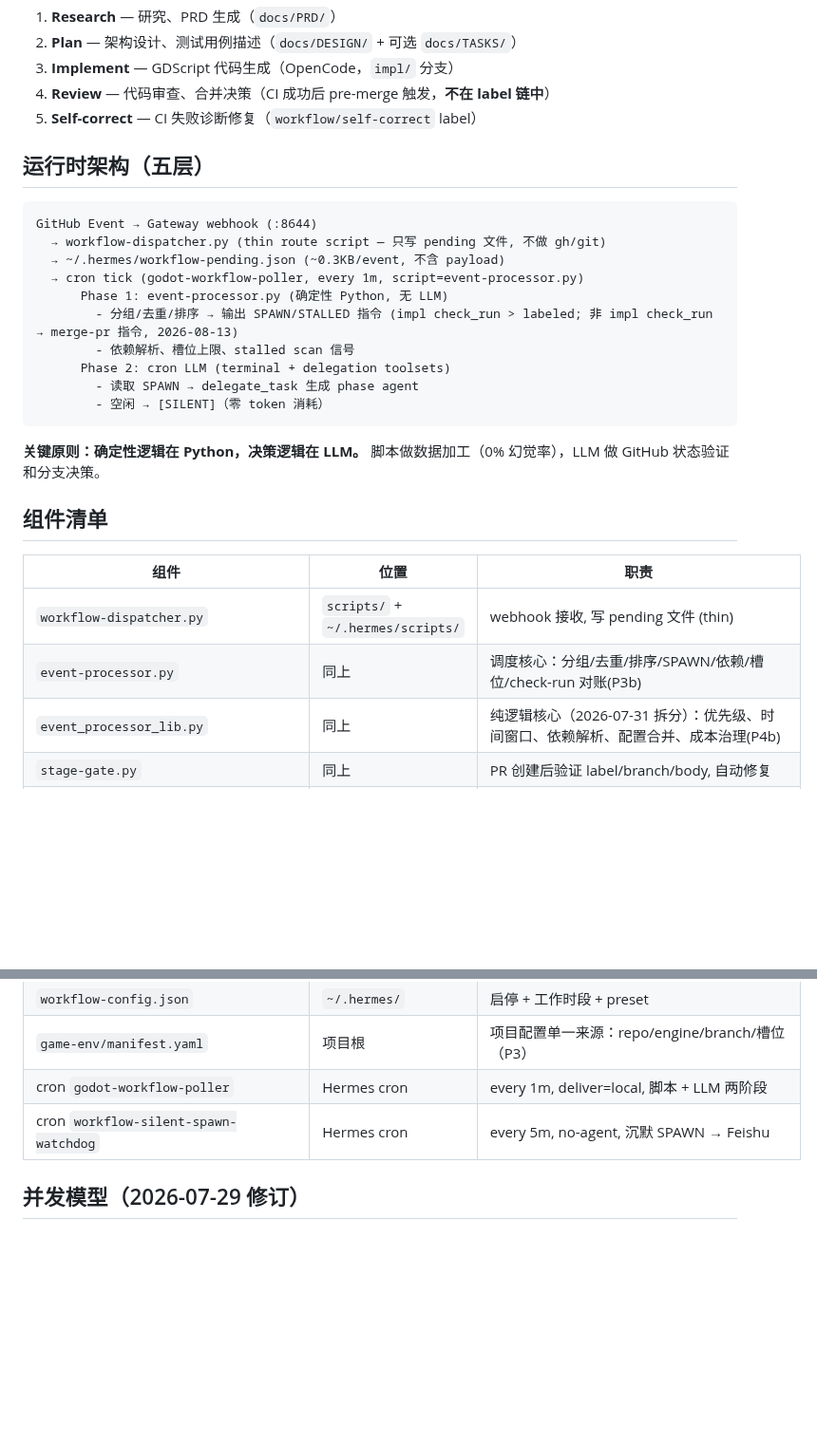
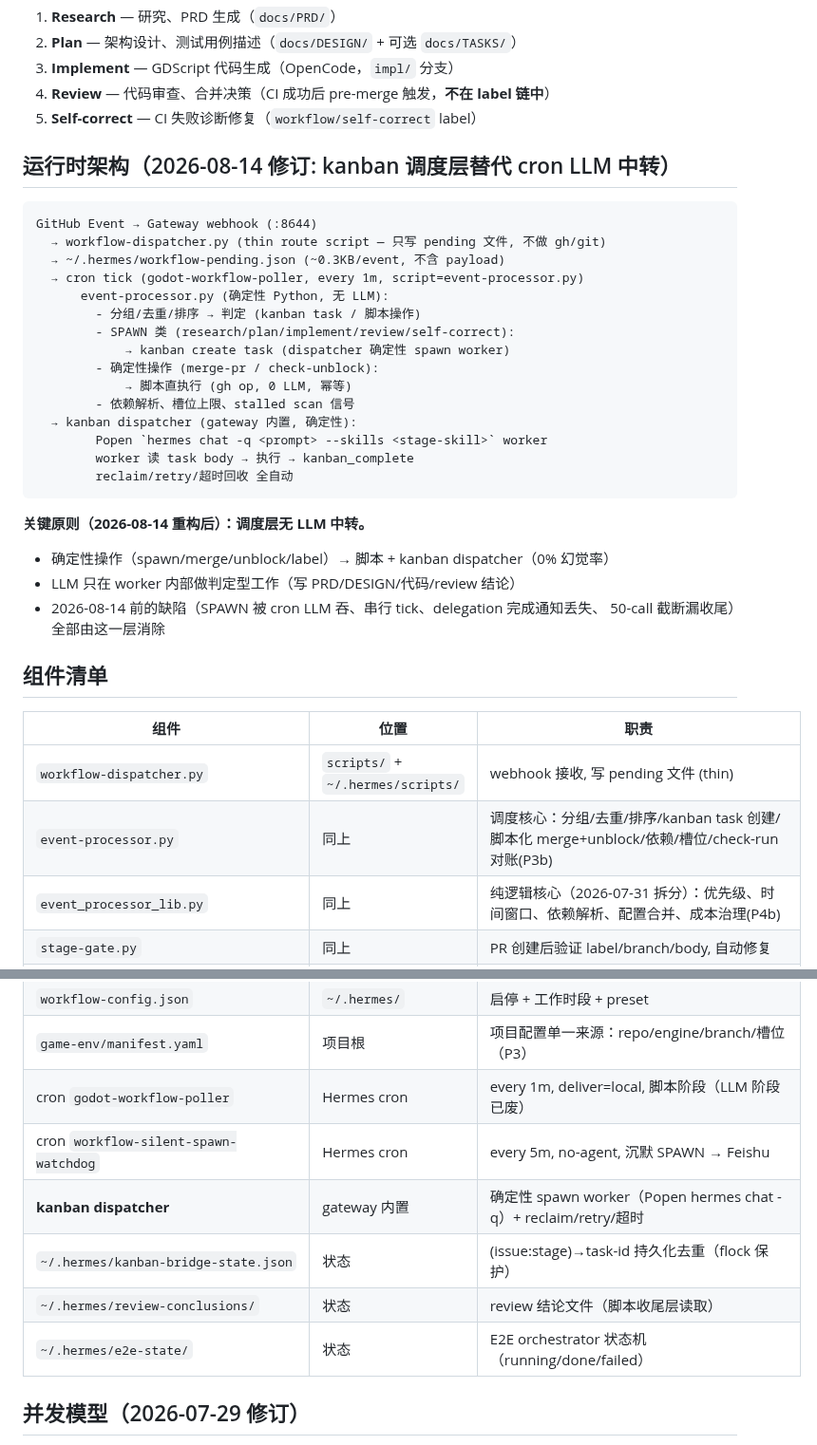
Before and after one commit to devvi/agent-game-test, a Markdown page: framework/ARCHITECTURE.md, 2 parts joined by grey strips. Shown at 95% size. GitHub-like rendering; blank space fills up the shorter version.

Commit message:
docs: ARCHITECTURE 记录 kanban 调度层重构(2026-08-14)
运行时架构从'cron LLM 中转'改为'kanban 调度层':
- SPAWN 类 → kanban task(dispatcher 确定性 spawn worker)
- 确定性操作(merge/unblock)→ 脚本直执行
- 组件清单更新(kanban dispatcher/bridge-state/review-conclusions/e2e-state)
- 关键原则: 调度层无 LLM 中转

````diff
--- a/framework/ARCHITECTURE.md
+++ b/framework/ARCHITECTURE.md
@@ -14,29 +14,38 @@
 4. **Review** — 代码审查、合并决策（CI 成功后 pre-merge 触发，**不在 label 链中**）
 5. **Self-correct** — CI 失败诊断修复（`workflow/self-correct` label）
 
-## 运行时架构（五层）
+## 运行时架构（2026-08-14 修订: kanban 调度层替代 cron LLM 中转）
 
 ```
 GitHub Event → Gateway webhook (:8644)
   → workflow-dispatcher.py (thin route script — 只写 pending 文件, 不做 gh/git)
   → ~/.hermes/workflow-pending.json (~0.3KB/event, 不含 payload)
   → cron tick (godot-workflow-poller, every 1m, script=event-processor.py)
-      Phase 1: event-processor.py (确定性 Python, 无 LLM)
-        - 分组/去重/排序 → 输出 SPAWN/STALLED 指令 (impl check_run > labeled; 非 impl check_run → merge-pr 指令, 2026-08-13)
+      event-processor.py (确定性 Python, 无 LLM):
+        - 分组/去重/排序 → 判定 (kanban task / 脚本操作)
+        - SPAWN 类 (research/plan/implement/review/self-correct):
+            → kanban create task (dispatcher 确定性 spawn worker)
+        - 确定性操作 (merge-pr / check-unblock):
+            → 脚本直执行 (gh op, 0 LLM, 幂等)
         - 依赖解析、槽位上限、stalled scan 信号
-      Phase 2: cron LLM (terminal + delegation toolsets)
-        - 读取 SPAWN → delegate_task 生成 phase agent
-        - 空闲 → [SILENT]（零 token 消耗）
+  → kanban dispatcher (gateway 内置, 确定性):
+        Popen `hermes chat -q <prompt> --skills <stage-skill>` worker
+        worker 读 task body → 执行 → kanban_complete
+        reclaim/retry/超时回收 全自动
 ```
 
-**关键原则：确定性逻辑在 Python，决策逻辑在 LLM。** 脚本做数据加工（0% 幻觉率），LLM 做 GitHub 状态验证和分支决策。
+**关键原则（2026-08-14 重构后）：调度层无 LLM 中转。**
+- 确定性操作（spawn/merge/unblock/label）→ 脚本 + kanban dispatcher（0% 幻觉率）
+- LLM 只在 worker 内部做判定型工作（写 PRD/DESIGN/代码/review 结论）
+- 2026-08-14 前的缺陷（SPAWN 被 cron LLM 吞、串行 tick、delegation 完成通知丢失、
+  50-call 截断漏收尾）全部由这一层消除
 
 ## 组件清单
 
 | 组件 | 位置 | 职责 |
 |------|------|------|
 | `workflow-dispatcher.py` | `scripts/` + `~/.hermes/scripts/` | webhook 接收, 写 pending 文件 (thin) |
-| `event-processor.py` | 同上 | 调度核心：分组/去重/排序/SPAWN/依赖/槽位/check-run 对账(P3b) |
+| `event-processor.py` | 同上 | 调度核心：分组/去重/排序/kanban task 创建/脚本化 merge+unblock/依赖/槽位/check-run 对账(P3b) |
 | `event_processor_lib.py` | 同上 | 纯逻辑核心（2026-07-31 拆分）：优先级、时间窗口、依赖解析、配置合并、成本治理(P4b) |
 | `stage-gate.py` | 同上 | PR 创建后验证 label/branch/body, 自动修复 |
 | `workflow-watchdog.py` | 同上 | 沉默 SPAWN 检测（no-agent cron every 5m, P2）|
@@ -50,8 +59,12 @@ GitHub Event → Gateway webhook (:8644)
 | `sync-to-hermes.sh` | `scripts/` | 同步脚本到 `~/.hermes/scripts/`（改脚本后必跑）|
 | `workflow-config.json` | `~/.hermes/` | 启停 + 工作时段 + preset |
 | `game-env/manifest.yaml` | 项目根 | 项目配置单一来源：repo/engine/branch/槽位（P3）|
-| cron `godot-workflow-poller` | Hermes cron | every 1m, deliver=local, 脚本 + LLM 两阶段 |
+| cron `godot-workflow-poller` | Hermes cron | every 1m, deliver=local, 脚本阶段（LLM 阶段已废）|
 | cron `workflow-silent-spawn-watchdog` | Hermes cron | every 5m, no-agent, 沉默 SPAWN → Feishu |
+| **kanban dispatcher** | gateway 内置 | 确定性 spawn worker（Popen hermes chat -q）+ reclaim/retry/超时 |
+| `~/.hermes/kanban-bridge-state.json` | 状态 | (issue:stage)→task-id 持久化去重（flock 保护）|
+| `~/.hermes/review-conclusions/` | 状态 | review 结论文件（脚本收尾层读取）|
+| `~/.hermes/e2e-state/` | 状态 | E2E orchestrator 状态机（running/done/failed）|
 
 ## 并发模型（2026-07-29 修订）
 
````
